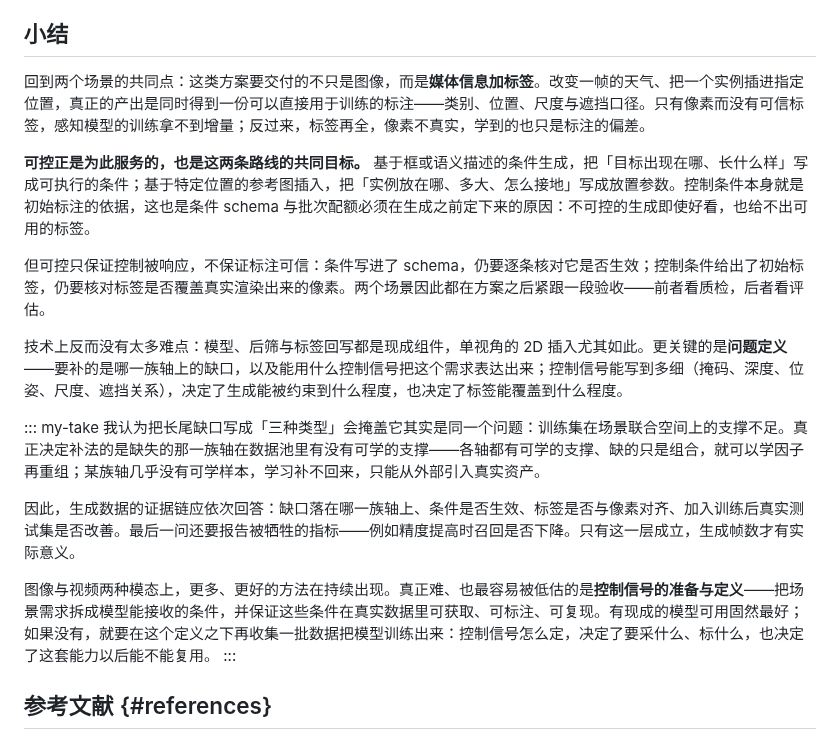
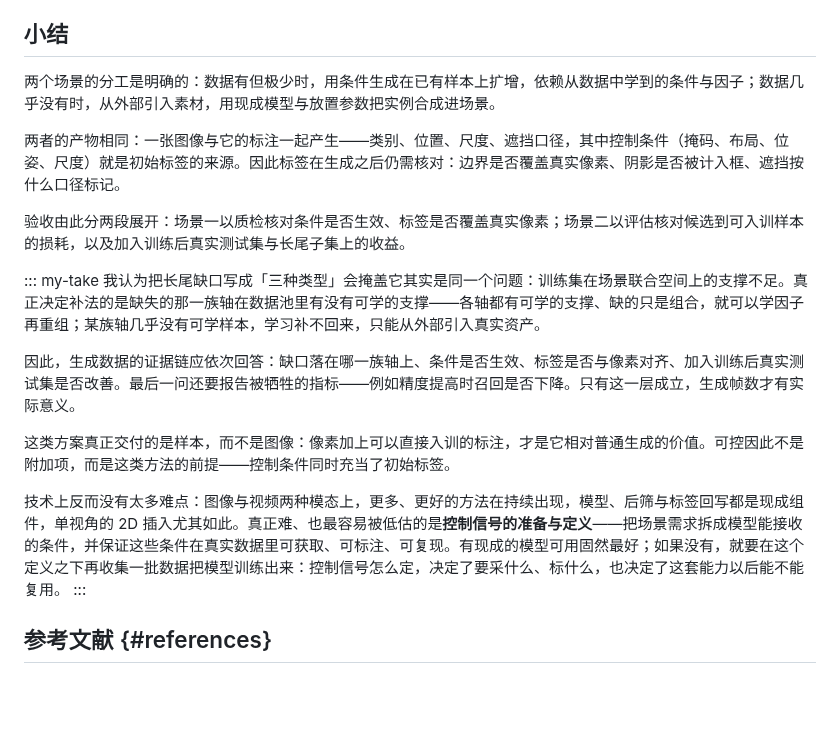
Before and after one commit to SupeRuier/rui-blog, a Markdown page: content/posts/generative-data.md, the part around the change. GitHub-like rendering; blank space fills up the shorter version.

Commit message:
可控感知数据生成：小结只留客观陈述，主观判断移入 My Take

```diff
--- a/content/posts/generative-data.md
+++ b/content/posts/generative-data.md
@@ -170,20 +170,20 @@ Insert Anything 走的是 DiT 上的 in-context editing[@5]：把抠掉背景的
 
 ## 小结
 
-回到两个场景的共同点：这类方案要交付的不只是图像，而是**媒体信息加标签**。改变一帧的天气、把一个实例插进指定位置，真正的产出是同时得到一份可以直接用于训练的标注——类别、位置、尺度与遮挡口径。只有像素而没有可信标签，感知模型的训练拿不到增量；反过来，标签再全，像素不真实，学到的也只是标注的偏差。
+两个场景的分工是明确的：数据有但极少时，用条件生成在已有样本上扩增，依赖从数据中学到的条件与因子；数据几乎没有时，从外部引入素材，用现成模型与放置参数把实例合成进场景。
 
-**可控正是为此服务的，也是这两条路线的共同目标。** 基于框或语义描述的条件生成，把「目标出现在哪、长什么样」写成可执行的条件；基于特定位置的参考图插入，把「实例放在哪、多大、怎么接地」写成放置参数。控制条件本身就是初始标注的依据，这也是条件 schema 与批次配额必须在生成之前定下来的原因：不可控的生成即使好看，也给不出可用的标签。
+两者的产物相同：一张图像与它的标注一起产生——类别、位置、尺度、遮挡口径，其中控制条件（掩码、布局、位姿、尺度）就是初始标签的来源。因此标签在生成之后仍需核对：边界是否覆盖真实像素、阴影是否被计入框、遮挡按什么口径标记。
 
-但可控只保证控制被响应，不保证标注可信：条件写进了 schema，仍要逐条核对它是否生效；控制条件给出了初始标签，仍要核对标签是否覆盖真实渲染出来的像素。两个场景因此都在方案之后紧跟一段验收——前者看质检，后者看评估。
-
-技术上反而没有太多难点：模型、后筛与标签回写都是现成组件，单视角的 2D 插入尤其如此。更关键的是**问题定义**——要补的是哪一族轴上的缺口，以及能用什么控制信号把这个需求表达出来；控制信号能写到多细（掩码、深度、位姿、尺度、遮挡关系），决定了生成能被约束到什么程度，也决定了标签能覆盖到什么程度。
+验收由此分两段展开：场景一以质检核对条件是否生效、标签是否覆盖真实像素；场景二以评估核对候选到可入训样本的损耗，以及加入训练后真实测试集与长尾子集上的收益。
 
 ::: my-take
 我认为把长尾缺口写成「三种类型」会掩盖它其实是同一个问题：训练集在场景联合空间上的支撑不足。真正决定补法的是缺失的那一族轴在数据池里有没有可学的支撑——各轴都有可学的支撑、缺的只是组合，就可以学因子再重组；某族轴几乎没有可学样本，学习补不回来，只能从外部引入真实资产。
 
 因此，生成数据的证据链应依次回答：缺口落在哪一族轴上、条件是否生效、标签是否与像素对齐、加入训练后真实测试集是否改善。最后一问还要报告被牺牲的指标——例如精度提高时召回是否下降。只有这一层成立，生成帧数才有实际意义。
 
-图像与视频两种模态上，更多、更好的方法在持续出现。真正难、也最容易被低估的是**控制信号的准备与定义**——把场景需求拆成模型能接收的条件，并保证这些条件在真实数据里可获取、可标注、可复现。有现成的模型可用固然最好；如果没有，就要在这个定义之下再收集一批数据把模型训练出来：控制信号怎么定，决定了要采什么、标什么，也决定了这套能力以后能不能复用。
+这类方案真正交付的是样本，而不是图像：像素加上可以直接入训的标注，才是它相对普通生成的价值。可控因此不是附加项，而是这类方法的前提——控制条件同时充当了初始标签。
+
+技术上反而没有太多难点：图像与视频两种模态上，更多、更好的方法在持续出现，模型、后筛与标签回写都是现成组件，单视角的 2D 插入尤其如此。真正难、也最容易被低估的是**控制信号的准备与定义**——把场景需求拆成模型能接收的条件，并保证这些条件在真实数据里可获取、可标注、可复现。有现成的模型可用固然最好；如果没有，就要在这个定义之下再收集一批数据把模型训练出来：控制信号怎么定，决定了要采什么、标什么，也决定了这套能力以后能不能复用。
 :::
 
 ## 参考文献 {#references}
```
